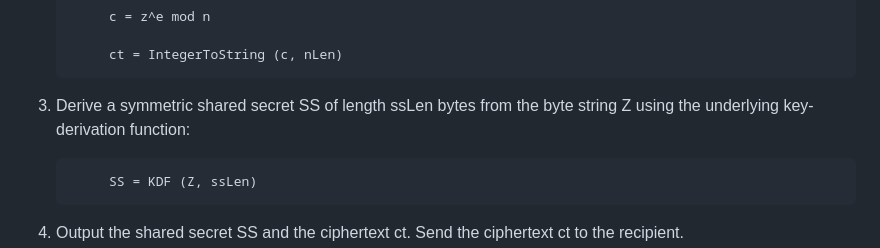
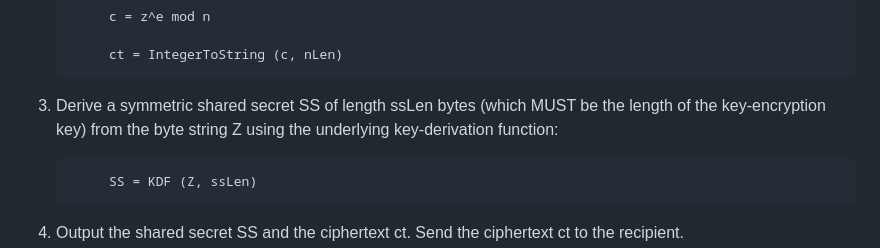
Before and after one commit to lamps-wg/rfc5990bis, a Markdown page: draft-ietf-lamps-rfc5990bis.md, the part around the change. Drawn GitHub-style.

Commit message:
define ssLen

```diff
--- a/draft-ietf-lamps-rfc5990bis.md
+++ b/draft-ietf-lamps-rfc5990bis.md
@@ -702,7 +702,8 @@ The originator performs the following operations:
         ct = IntegerToString (c, nLen)
    ~~~
 
-3. Derive a symmetric shared secret SS of length ssLen bytes from the
+3. Derive a symmetric shared secret SS of length ssLen bytes (which
+   MUST be the length of the key-encryption key) from the
    byte string Z using the underlying key-derivation function:
 
    ~~~
```
